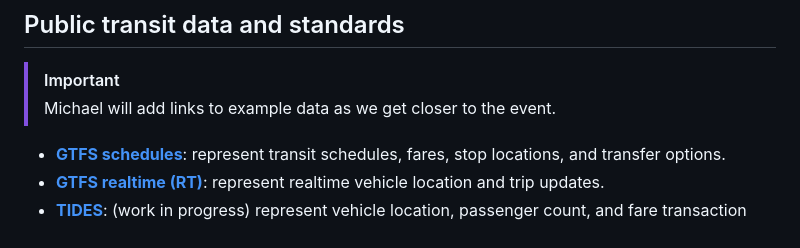
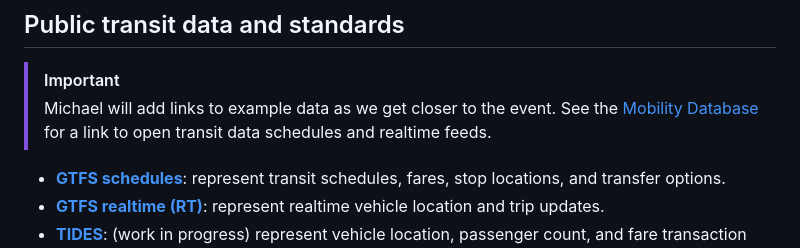
Before and after one commit to machow/2025-transit-hackathon, a Markdown page: README.md, the part around the change. Drawn GitHub-style.

Commit message:
regenerate readme

```diff
--- a/README.md
+++ b/README.md
@@ -21,6 +21,8 @@ Here are some key details on how it will work:
 > [!IMPORTANT]
 >
 > Michael will add links to example data as we get closer to the event.
+> See the [Mobility Database](https://mobilitydatabase.org/) for a link
+> to open transit data schedules and realtime feeds.
 
 - [**GTFS
   schedules**](https://gtfs.org/documentation/schedule/reference/):
```
